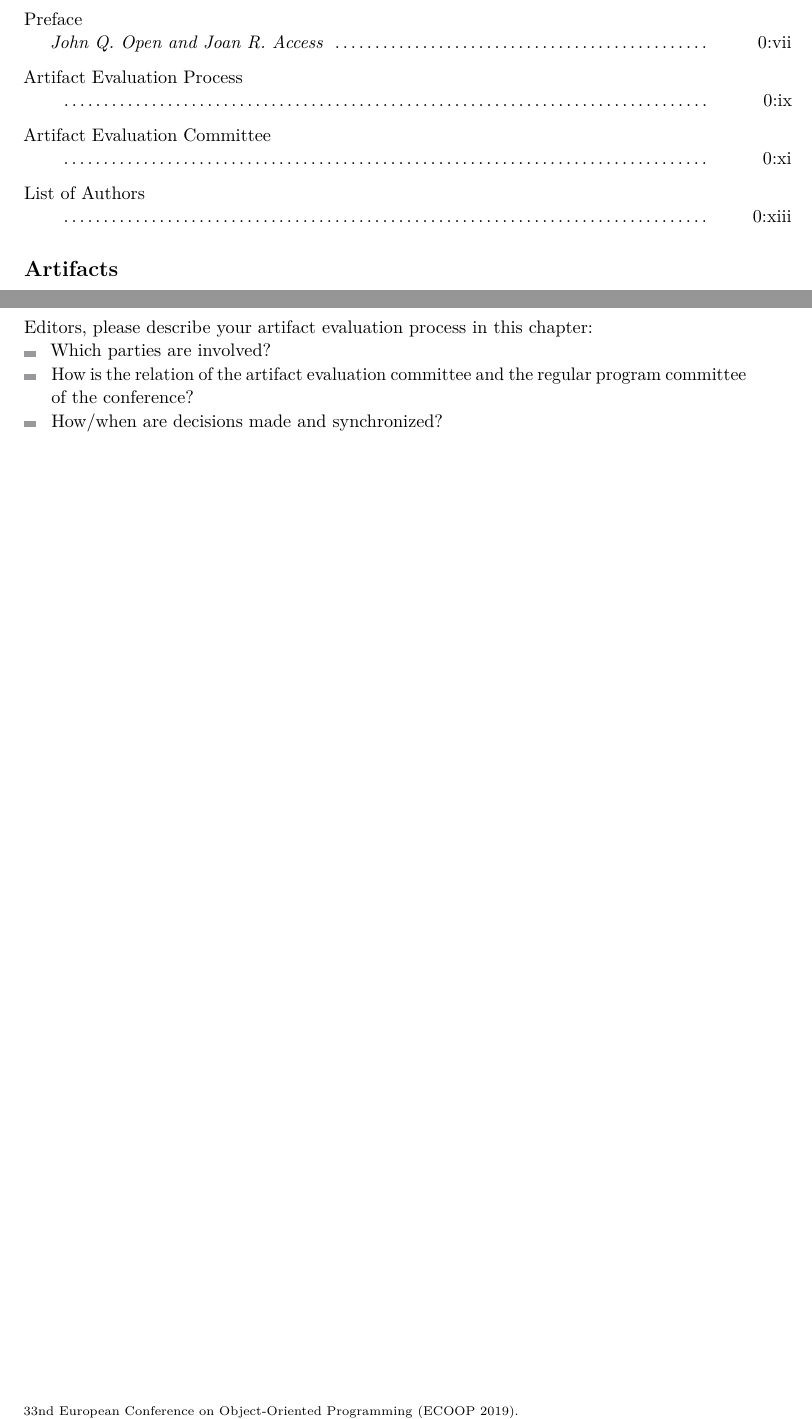
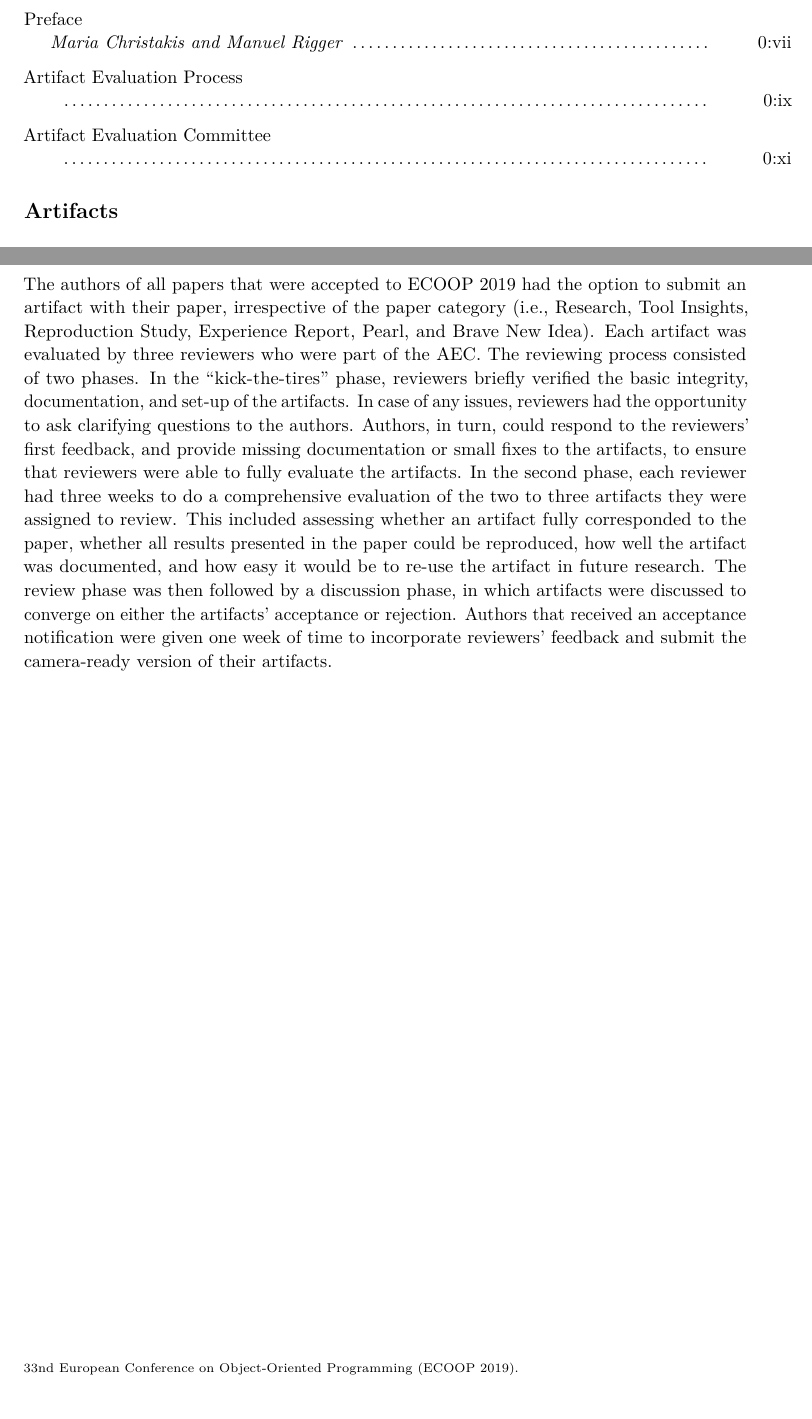
Before and after one commit to mrigger/ecoop_ae_2019, a LaTeX document (ecoop_ae_2019.tex): two parts of pages 5 and 9 of 11, joined at a grey line, cut so that both start at the same text, the shorter picture padded with empty space. Compiled offline with pdfLaTeX.

Commit message:
Write the preface and describe the AE process

```diff
--- a/ecoop_ae_2019.tex
+++ b/ecoop_ae_2019.tex
@@ -161,7 +161,7 @@ publishing@dagstuhl.de
 %Alternatively write e.g.
 \contitem
 \title{Preface}
-\author{John Q. Open and Joan R. Access}
+\author{Maria Christakis and Manuel Rigger}
 \page{0:vii}
 
 \contitem
@@ -174,10 +174,10 @@ publishing@dagstuhl.de
 \author{ }
 \page{0:xi}
 
-\contitem
-\title{List of Authors}
-\author{ }
-\page{0:xiii}
+%\contitem
+%\title{List of Authors}
+%\author{ }
+%\page{0:xiii}
 
 %\part{} %use if volume is divided in parts
 \part{Artifacts}
@@ -223,14 +220,16 @@ venenatis. Sed odio justo, gravida et vulputate eu, congue et lorem.
 
 \chapter{Artifact Evaluation Process}
-Editors, please describe your artifact evaluation process in this chapter:
-\begin{itemize}
-\item Which parties are involved?
-\item How is the relation of the artifact
-evaluation committee and the regular program committee of the conference?
-\item How/when are decisions made and synchronized?
-\end{itemize}
 
-
+The authors of all papers that were accepted to ECOOP 2019 had the option to submit an artifact with their paper, irrespective of the paper category (i.e., Research, Tool Insights, Reproduction Study, Experience Report, Pearl, and Brave New Idea).
+Each artifact was evaluated by three reviewers who were part of the AEC.
+The reviewing process consisted of two phases.
+In the ``kick-the-tires'' phase, reviewers briefly verified the basic integrity, documentation, and set-up of the artifacts.
+In case of any issues, reviewers had the opportunity to ask clarifying questions to the authors.
+Authors, in turn, could respond to the reviewers' first feedback, and provide missing documentation or small fixes to the artifacts, to ensure that reviewers were able to fully evaluate the artifacts.
+In the second phase, each reviewer had three weeks to do a comprehensive evaluation of the two to three artifacts they were assigned to review.
+This included assessing whether an artifact fully corresponded to the paper, whether all results presented in the paper could be reproduced, how well the artifact was documented, and how easy it would be to re-use the artifact in future research.
+The review phase was then followed by a discussion phase, in which artifacts were discussed to converge on either the artifacts' acceptance or rejection.
+Authors that received an acceptance notification were given one week of time to incorporate reviewers' feedback and submit the camera-ready version of their artifacts.
 
 \begin{participants}
 
```
Also changed, not shown: ecoop_ae_2019.tex (47 more changed lines).
